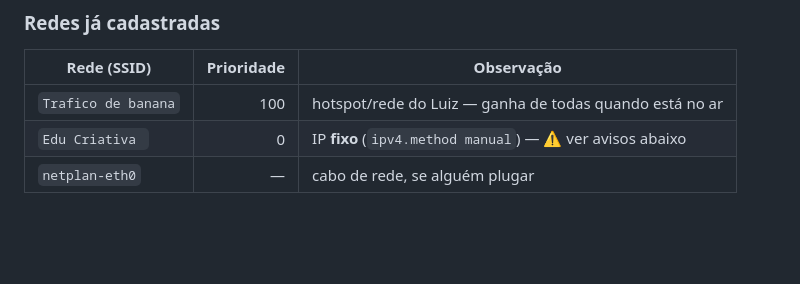
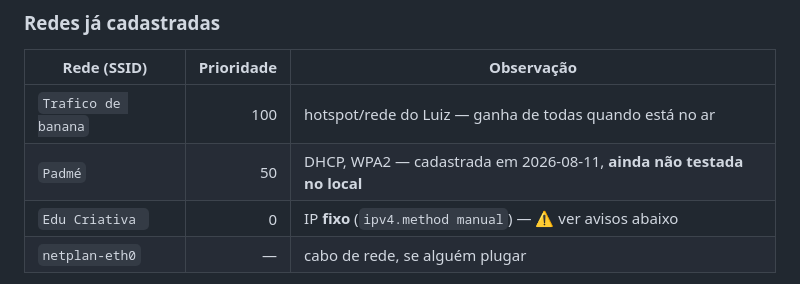
Before and after one commit to LGSantarosa/Controle_robo_web, a Markdown page: GUIA_RAPIDO.md, the part around the change. Rendered like a GitHub page; blank space fills up the shorter version.

Commit message:
docs(guia): rede Padmé cadastrada na Pi (prio 50, DHCP)
Perfil criado via nmcli na Pi e conferido. Marcada como não testada: a rede
não está ao alcance daqui, então a grafia do SSID e a senha só se confirmam
no local.

Co-Authored-By: Claude Opus 5 <noreply@anthropic.com>
Claude-Session: https://claude.ai/code/session_01RipKrhTRPEfvxyeWNsZ48k

```diff
--- a/GUIA_RAPIDO.md
+++ b/GUIA_RAPIDO.md
@@ -93,6 +93,7 @@ e teclado.
 | Rede (SSID) | Prioridade | Observação |
 |-------------|-----------:|------------|
 | `Trafico de banana` | 100 | hotspot/rede do Luiz — ganha de todas quando está no ar |
+| `Padmé` | 50 | DHCP, WPA2 — cadastrada em 2026-08-11, **ainda não testada no local** |
 | `Edu Criativa ` | 0 | IP **fixo** (`ipv4.method manual`) — ⚠️ ver avisos abaixo |
 | `netplan-eth0` | — | cabo de rede, se alguém plugar |
 
```
